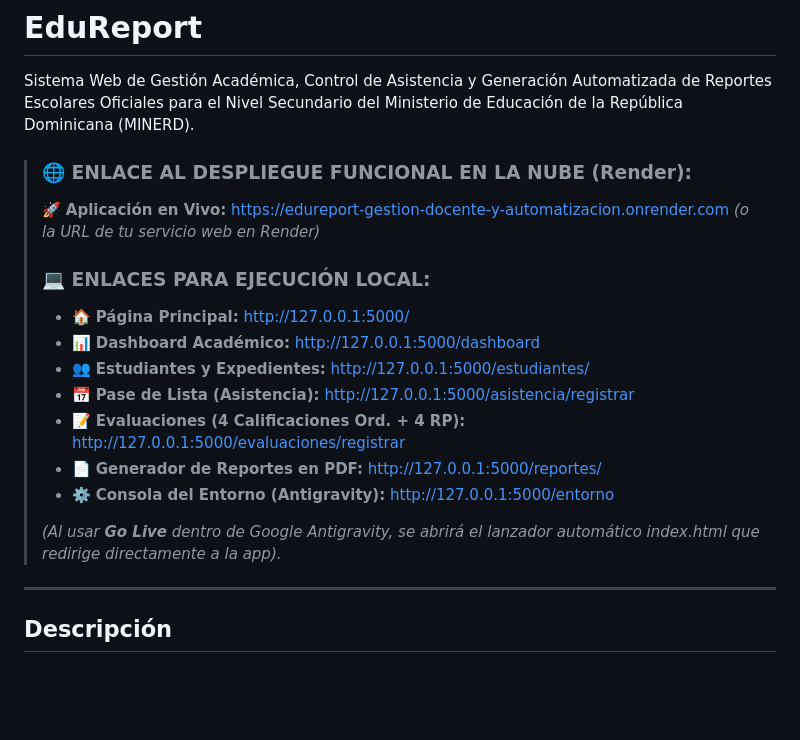
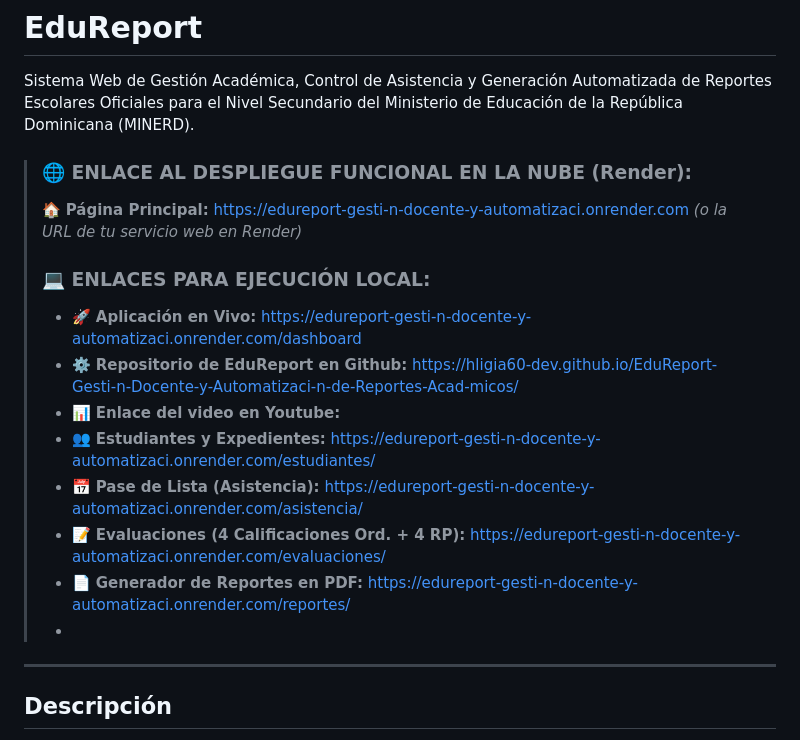
Before and after one commit to hligia60-dev/EduReport-Gesti-n-Docente-y-Automatizaci-n-de-Reportes-Acad-micos, a Markdown page: README.md, the part around the change. Drawn GitHub-style; blank space fills up the shorter version.

```diff
--- a/README.md
+++ b/README.md
@@ -3,19 +3,17 @@
 Sistema Web de Gestión Académica, Control de Asistencia y Generación Automatizada de Reportes Escolares Oficiales para el Nivel Secundario del Ministerio de Educación de la República Dominicana (MINERD).
 
 > ### 🌐 ENLACE AL DESPLIEGUE FUNCIONAL EN LA NUBE (Render):
-> 🚀 **Aplicación en Vivo:** [https://edureport-gestion-docente-y-automatizacion.onrender.com](https://edureport-gestion-docente-y-automatizacion.onrender.com) *(o la URL de tu servicio web en Render)*
+> 🏠 **Página Principal:**  https://edureport-gesti-n-docente-y-automatizaci.onrender.com *(o la URL de tu servicio web en Render)*
 >
 > ### 💻 ENLACES PARA EJECUCIÓN LOCAL:
-> - 🏠 **Página Principal:** [http://127.0.0.1:5000/](http://127.0.0.1:5000/)
-> - 📊 **Dashboard Académico:** [http://127.0.0.1:5000/dashboard](http://127.0.0.1:5000/dashboard)
-> - 👥 **Estudiantes y Expedientes:** [http://127.0.0.1:5000/estudiantes/](http://127.0.0.1:5000/estudiantes/)
-> - 📅 **Pase de Lista (Asistencia):** [http://127.0.0.1:5000/asistencia/registrar](http://127.0.0.1:5000/asistencia/registrar)
-> - 📝 **Evaluaciones (4 Calificaciones Ord. + 4 RP):** [http://127.0.0.1:5000/evaluaciones/registrar](http://127.0.0.1:5000/evaluaciones/registrar)
-> - 📄 **Generador de Reportes en PDF:** [http://127.0.0.1:5000/reportes/](http://127.0.0.1:5000/reportes/)
-> - ⚙️ **Consola del Entorno (Antigravity):** [http://127.0.0.1:5000/entorno](http://127.0.0.1:5000/entorno)
->
-> *(Al usar **Go Live** dentro de Google Antigravity, se abrirá el lanzador automático index.html que redirige directamente a la app).*
-
+> - 🚀 **Aplicación en Vivo:** https://edureport-gesti-n-docente-y-automatizaci.onrender.com/dashboard
+> - ⚙️ **Repositorio de EduReport en Github:** https://hligia60-dev.github.io/EduReport-Gesti-n-Docente-y-Automatizaci-n-de-Reportes-Acad-micos/
+> - 📊 **Enlace del video en Youtube:**
+> - 👥 **Estudiantes y Expedientes:** https://edureport-gesti-n-docente-y-automatizaci.onrender.com/estudiantes/
+> - 📅 **Pase de Lista (Asistencia):** https://edureport-gesti-n-docente-y-automatizaci.onrender.com/asistencia/
+> - 📝 **Evaluaciones (4 Calificaciones Ord. + 4 RP):** https://edureport-gesti-n-docente-y-automatizaci.onrender.com/evaluaciones/
+> - 📄 **Generador de Reportes en PDF:** https://edureport-gesti-n-docente-y-automatizaci.onrender.com/reportes/
+> -
 ---
 
 
```
